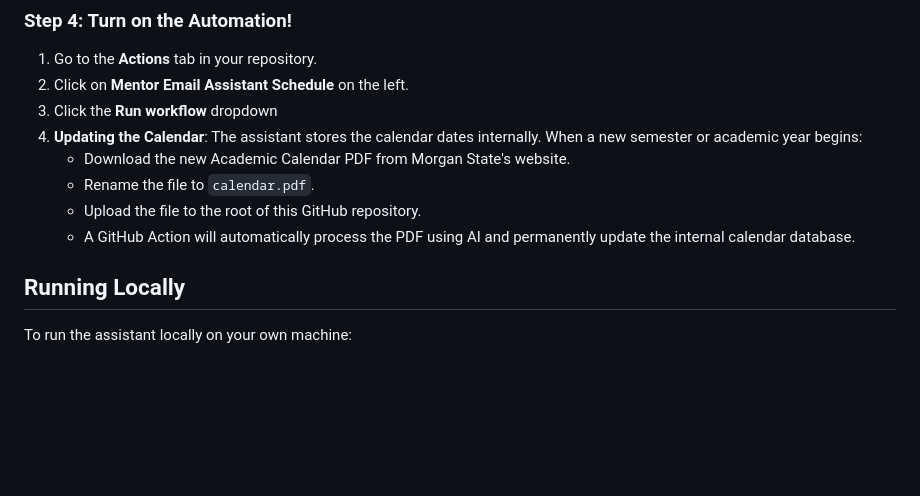
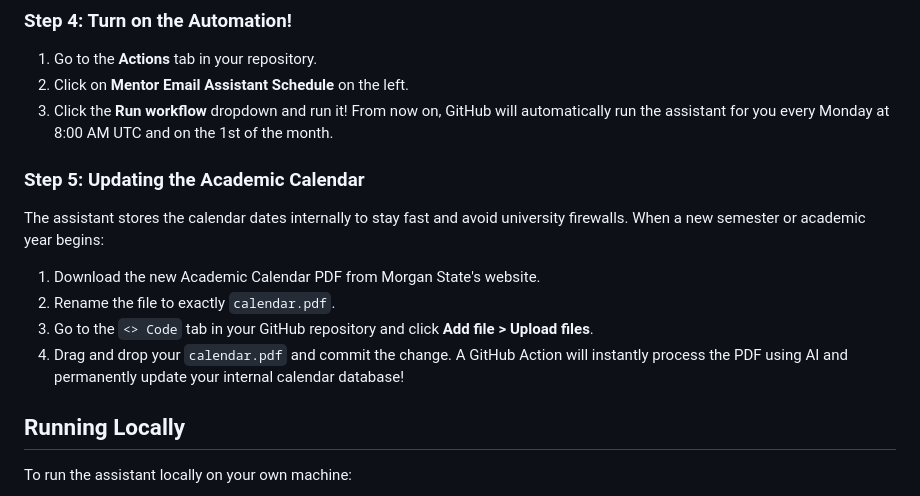
Before and after one commit to Jesseobasi/mentor-email-assistant, a Markdown page: mentor-email-assistant/README.md, the part around the change. Drawn GitHub-style; blank space fills up the shorter version.

Commit message:
docs: fix README formatting for calendar updates

```diff
--- a/mentor-email-assistant/README.md
+++ b/mentor-email-assistant/README.md
@@ -32,12 +32,16 @@ To keep your passwords safe, you must add them to GitHub Secrets.
 ### Step 4: Turn on the Automation!
 1. Go to the **Actions** tab in your repository.
 2. Click on **Mentor Email Assistant Schedule** on the left.
-3. Click the **Run workflow** dropdown
-4. **Updating the Calendar**: The assistant stores the calendar dates internally. When a new semester or academic year begins:
-   - Download the new Academic Calendar PDF from Morgan State's website.
-   - Rename the file to `calendar.pdf`.
-   - Upload the file to the root of this GitHub repository.
-   - A GitHub Action will automatically process the PDF using AI and permanently update the internal calendar database.
+3. Click the **Run workflow** dropdown and run it!
+From now on, GitHub will automatically run the assistant for you every Monday at 8:00 AM UTC and on the 1st of the month.
+
+### Step 5: Updating the Academic Calendar
+The assistant stores the calendar dates internally to stay fast and avoid university firewalls. When a new semester or academic year begins:
+1. Download the new Academic Calendar PDF from Morgan State's website.
+2. Rename the file to exactly `calendar.pdf`.
+3. Go to the `<> Code` tab in your GitHub repository and click **Add file > Upload files**.
+4. Drag and drop your `calendar.pdf` and commit the change.
+A GitHub Action will instantly process the PDF using AI and permanently update your internal calendar database!
 
 ## Running Locally
 
```
